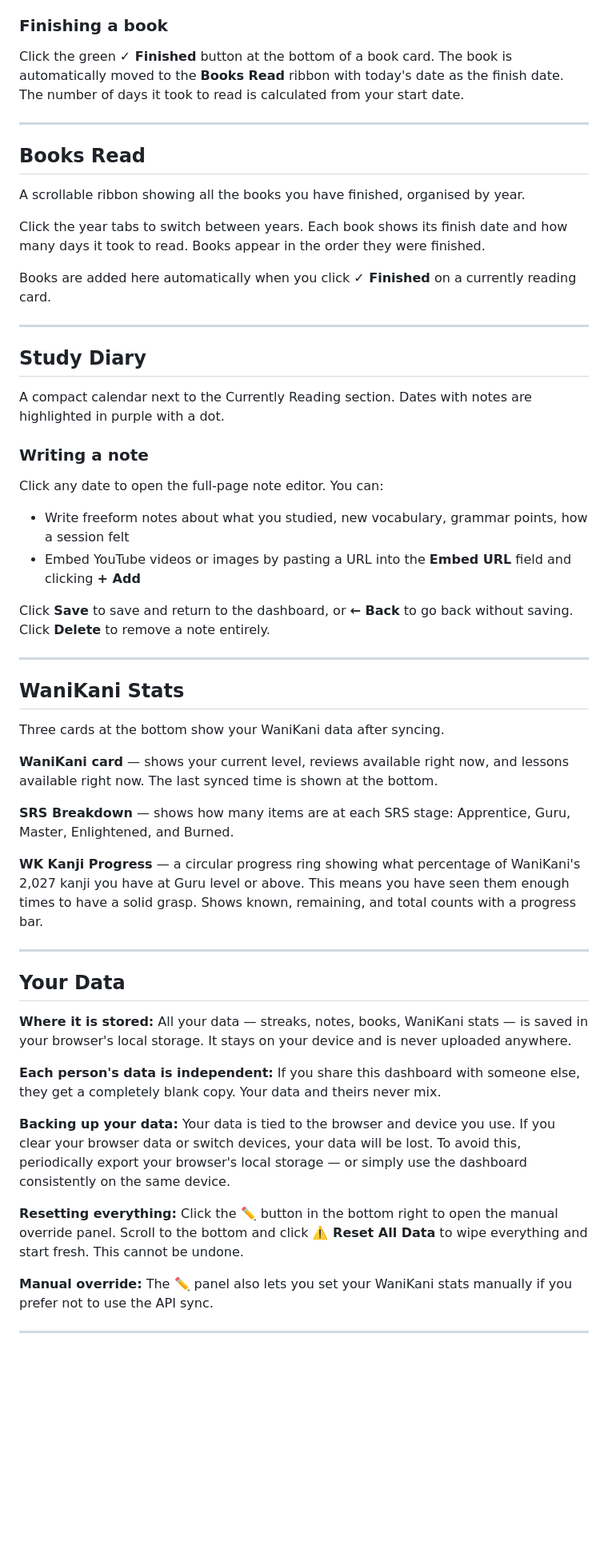
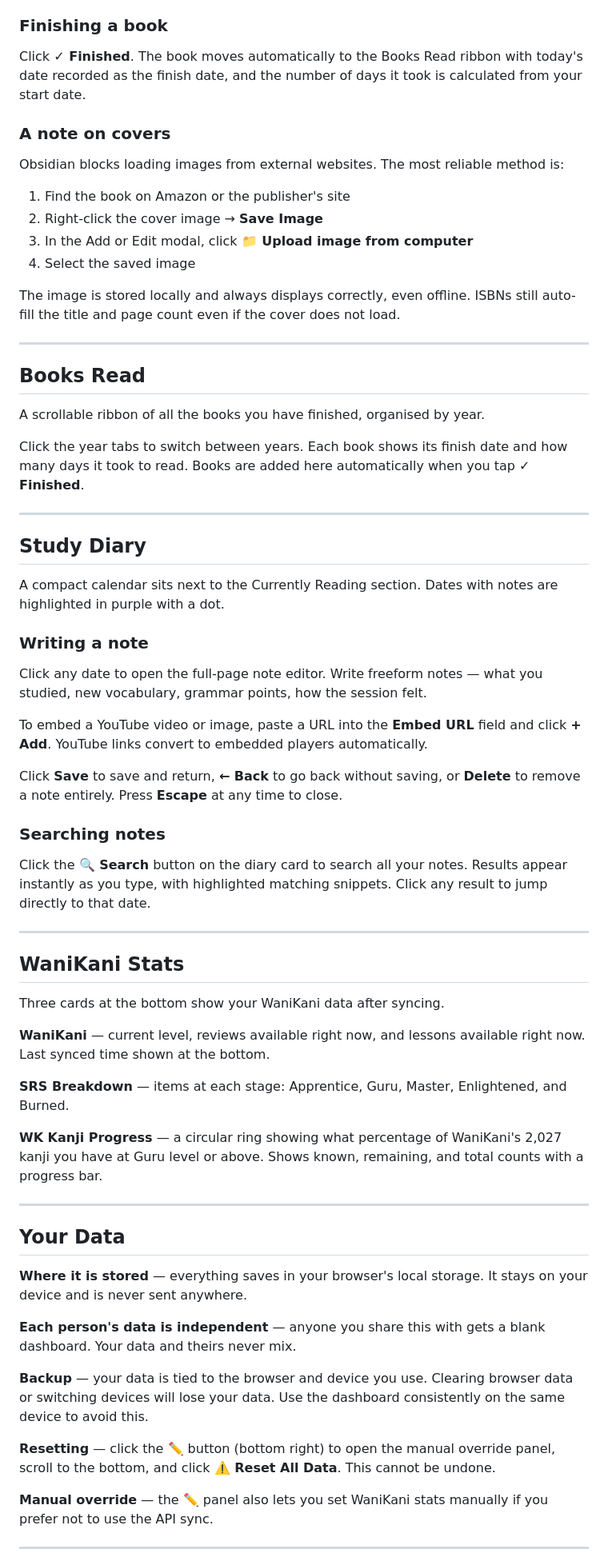
Before and after one commit to intrepidkitsune7/japanese-studies-dashboard, a Markdown page: README.md, the part around one of its changes. Shown at 80% size. GitHub-like rendering; blank space fills up the shorter version.

```diff
--- a/README.md
+++ b/README.md
@@ -107,32 +126,44 @@ If you have entered a total page count, a purple progress bar appears along the
 
 ### Finishing a book
 
-Click the green **✓ Finished** button at the bottom of a book card. The book is automatically moved to the **Books Read** ribbon with today's date as the finish date. The number of days it took to read is calculated from your start date.
+Click **✓ Finished**. The book moves automatically to the Books Read ribbon with today's date recorded as the finish date, and the number of days it took is calculated from your start date.
+
+### A note on covers
+
+Obsidian blocks loading images from external websites. The most reliable method is:
+
+1. Find the book on Amazon or the publisher's site
+2. Right-click the cover image → **Save Image**
+3. In the Add or Edit modal, click **📁 Upload image from computer**
+4. Select the saved image
+
+The image is stored locally and always displays correctly, even offline. ISBNs still auto-fill the title and page count even if the cover does not load.
 
 ---
 
 ## Books Read
 
-A scrollable ribbon showing all the books you have finished, organised by year.
+A scrollable ribbon of all the books you have finished, organised by year.
 
-Click the year tabs to switch between years. Each book shows its finish date and how many days it took to read. Books appear in the order they were finished.
-
-Books are added here automatically when you click **✓ Finished** on a currently reading card.
+Click the year tabs to switch between years. Each book shows its finish date and how many days it took to read. Books are added here automatically when you tap **✓ Finished**.
 
 ---
 
 ## Study Diary
 
-A compact calendar next to the Currently Reading section. Dates with notes are highlighted in purple with a dot.
+A compact calendar sits next to the Currently Reading section. Dates with notes are highlighted in purple with a dot.
 
 ### Writing a note
 
-Click any date to open the full-page note editor. You can:
+Click any date to open the full-page note editor. Write freeform notes — what you studied, new vocabulary, grammar points, how the session felt.
 
-- Write freeform notes about what you studied, new vocabulary, grammar points, how a session felt
-- Embed YouTube videos or images by pasting a URL into the **Embed URL** field and clicking **+ Add**
+To embed a YouTube video or image, paste a URL into the **Embed URL** field and click **+ Add**. YouTube links convert to embedded players automatically.
 
-Click **Save** to save and return to the dashboard, or **← Back** to go back without saving. Click **Delete** to remove a note entirely.
+Click **Save** to save and return, **← Back** to go back without saving, or **Delete** to remove a note entirely. Press **Escape** at any time to close.
+
+### Searching notes
+
+Click the **🔍 Search** button on the diary card to search all your notes. Results appear instantly as you type, with highlighted matching snippets. Click any result to jump directly to that date.
 
 ---
 
@@ -140,25 +171,25 @@ Click **Save** to save and return to the dashboard, or **← Back** to go back w
 
 Three cards at the bottom show your WaniKani data after syncing.
 
-**WaniKani card** — shows your current level, reviews available right now, and lessons available right now. The last synced time is shown at the bottom.
+**WaniKani** — current level, reviews available right now, and lessons available right now. Last synced time shown at the bottom.
 
-**SRS Breakdown** — shows how many items are at each SRS stage: Apprentice, Guru, Master, Enlightened, and Burned.
+**SRS Breakdown** — items at each stage: Apprentice, Guru, Master, Enlightened, and Burned.
 
-**WK Kanji Progress** — a circular progress ring showing what percentage of WaniKani's 2,027 kanji you have at Guru level or above. This means you have seen them enough times to have a solid grasp. Shows known, remaining, and total counts with a progress bar.
+**WK Kanji Progress** — a circular ring showing what percentage of WaniKani's 2,027 kanji you have at Guru level or above. Shows known, remaining, and total counts with a progress bar.
 
 ---
 
 ## Your Data
 
-**Where it is stored:** All your data — streaks, notes, books, WaniKani stats — is saved in your browser's local storage. It stays on your device and is never uploaded anywhere.
+**Where it is stored** — everything saves in your browser's local storage. It stays on your device and is never sent anywhere.
 
-**Each person's data is independent:** If you share this dashboard with someone else, they get a completely blank copy. Your data and theirs never mix.
+**Each person's data is independent** — anyone you share this with gets a blank dashboard. Your data and theirs never mix.
 
-**Backing up your data:** Your data is tied to the browser and device you use. If you clear your browser data or switch devices, your data will be lost. To avoid this, periodically export your browser's local storage — or simply use the dashboard consistently on the same device.
+**Backup** — your data is tied to the browser and device you use. Clearing browser data or switching devices will lose your data. Use the dashboard consistently on the same device to avoid this.
 
-**Resetting everything:** Click the **✏️** button in the bottom right to open the manual override panel. Scroll to the bottom and click **⚠️ Reset All Data** to wipe everything and start fresh. This cannot be undone.
+**Resetting** — click the **✏️** button (bottom right) to open the manual override panel, scroll to the bottom, and click **⚠️ Reset All Data**. This cannot be undone.
 
-**Manual override:** The ✏️ panel also lets you set your WaniKani stats manually if you prefer not to use the API sync.
+**Manual override** — the ✏️ panel also lets you set WaniKani stats manually if you prefer not to use the API sync.
 
 ---
 
```
Also changed, not shown: other parts of README.md (+58 -44 lines).
